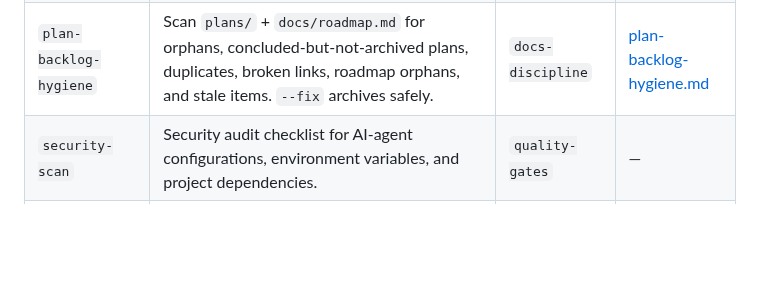
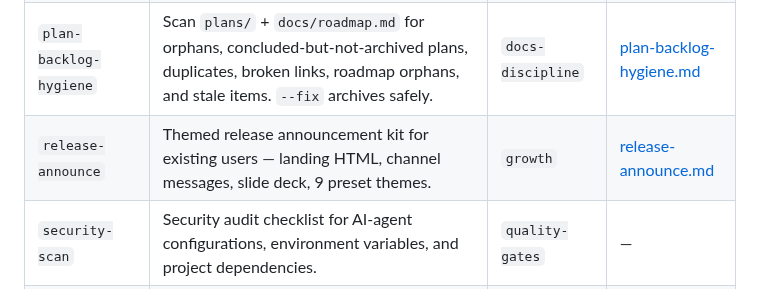
Before and after one commit to leocosta/octopus, a Markdown page: docs/features/skills.md, the part around the change. GitHub-like rendering; blank space fills up the shorter version.

Commit message:
docs: add release-announce to README + skills.md
Co-authored-by: claude <claude@anthropic.com>

```diff
--- a/docs/features/skills.md
+++ b/docs/features/skills.md
@@ -19,6 +19,7 @@ them natively, other assistants get them inlined into their output file.
 | `feature-to-market` | Turn a completed feature (RM / spec / PR) into a versioned multi-channel launch kit under `docs/marketing/launches/` — posts, email, LP copy, commercial changelog, video script, and optional images. | `growth` | [feature-to-market.md](feature-to-market.md) |
 | `money-review` | Pre-merge audit of money-touching code: numeric types, rounding, cents tests, env-var drift, payment idempotency, webhook signatures, fee-disclosure coupling. | `quality-gates` | [money-review.md](money-review.md) |
 | `plan-backlog-hygiene` | Scan `plans/` + `docs/roadmap.md` for orphans, concluded-but-not-archived plans, duplicates, broken links, roadmap orphans, and stale items. `--fix` archives safely. | `docs-discipline` | [plan-backlog-hygiene.md](plan-backlog-hygiene.md) |
+| `release-announce` | Themed release announcement kit for existing users — landing HTML, channel messages, slide deck, 9 preset themes. | `growth` | [release-announce.md](release-announce.md) |
 | `security-scan` | Security audit checklist for AI-agent configurations, environment variables, and project dependencies. | `quality-gates` | — |
 | `tenant-scope-audit` | Pre-merge audit of multi-tenant data-scope enforcement: query filters, new DbContext entities, raw SQL, controller ownership, admin endpoints. Blocks likely data-leak paths. | `quality-gates` | [tenant-scope-audit.md](tenant-scope-audit.md) |
 
```
Also changed, not shown: 1 other file.
